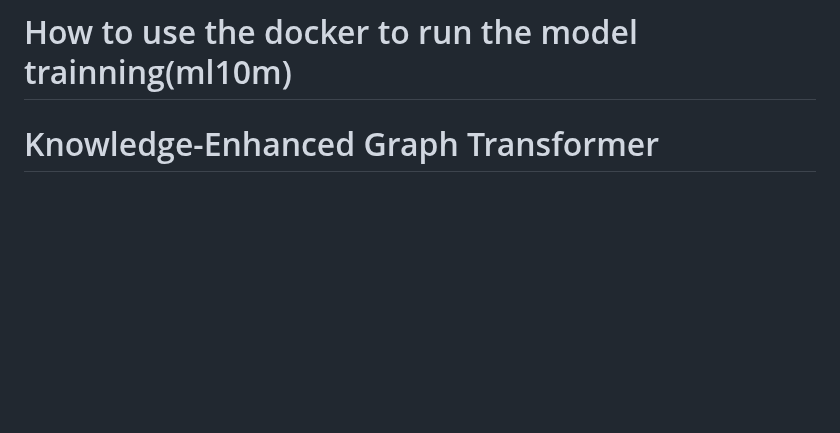
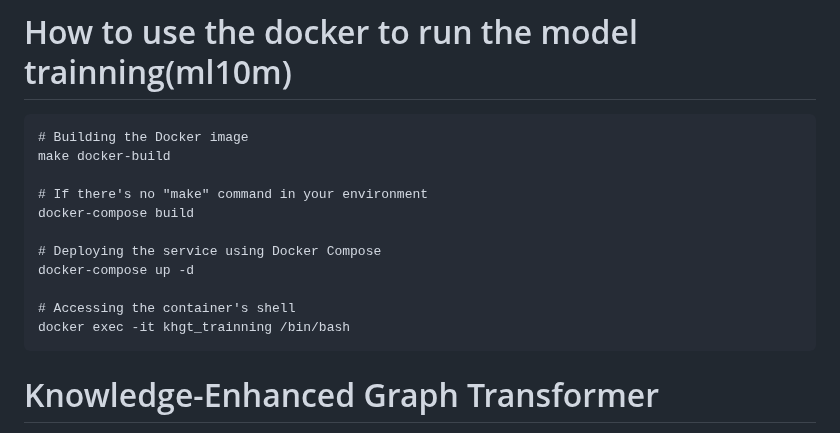
Before and after one commit to Fang-4-Group/Graduation-Project, a Markdown page: README.md, the part around the change. Rendered like a GitHub page; blank space fills up the shorter version.

Commit message:
adding the way to build docker in readme.md

````diff
--- a/README.md
+++ b/README.md
@@ -1,5 +1,18 @@
 # How to use the docker to run the model trainning(ml10m)
 
+```
+# Building the Docker image
+make docker-build
+
+# If there's no "make" command in your environment
+docker-compose build
+
+# Deploying the service using Docker Compose
+docker-compose up -d
+
+# Accessing the container's shell
+docker exec -it khgt_trainning /bin/bash
+```
 
 
 
````
